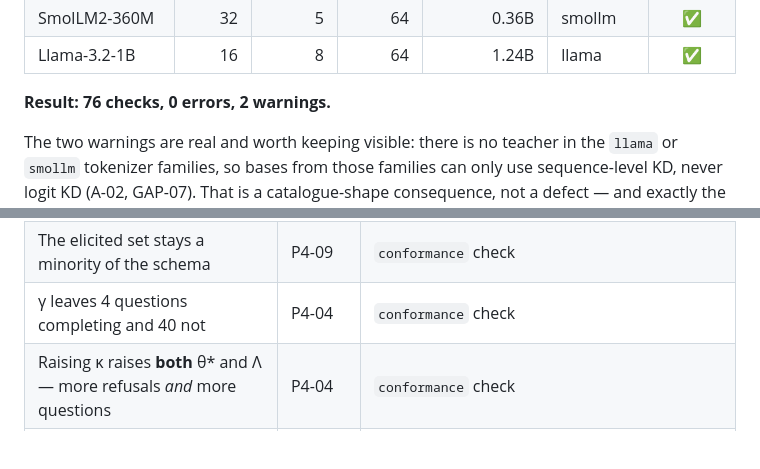
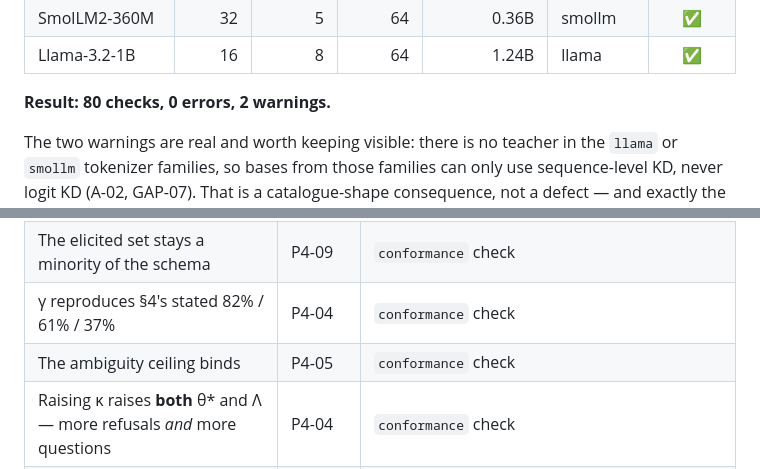
Before and after one commit to Ratnachand04/Majestic-LLM, a Markdown page: docs/conformance.md, 2 parts joined by grey strips. Rendered like a GitHub page; blank space fills up the shorter version.

Commit message:
Record the elicitation conformance checks

```diff
--- a/docs/conformance.md
+++ b/docs/conformance.md
@@ -21,7 +21,7 @@ device verdict, which is the number the product sells.
 | SmolLM2-360M | 32 | 5 | 64 | 0.36B | smollm | ✅ |
 | Llama-3.2-1B | 16 | 8 | 64 | 1.24B | llama | ✅ |
 
-**Result: 76 checks, 0 errors, 2 warnings.**
+**Result: 80 checks, 0 errors, 2 warnings.**
 
 The two warnings are real and worth keeping visible: there is no teacher in the
 `llama` or `smollm` tokenizer families, so bases from those families can only use
@@ -94,7 +94,8 @@ failure names the diagram it came from.
 | Parallel candidates, score both, pick one | B-01, C-02 | `candidates` |
 | Nothing probed or derived is ever asked | P4-10 | `forge.slots.validate_table` |
 | The elicited set stays a minority of the schema | P4-09 | `conformance` check |
-| γ leaves 4 questions completing and 40 not | P4-04 | `conformance` check |
+| γ reproduces §4's stated 82% / 61% / 37% | P4-04 | `conformance` check |
+| The ambiguity ceiling binds | P4-05 | `conformance` check |
 | Raising κ raises **both** θ\* and Λ — more refusals *and* more questions | P4-04 | `conformance` check |
 | Only a measured source may promise | P3-07 | `conformance` check |
 | An unseen device is reported as unverified | P3-11 | `CertificationLedger` |
```
